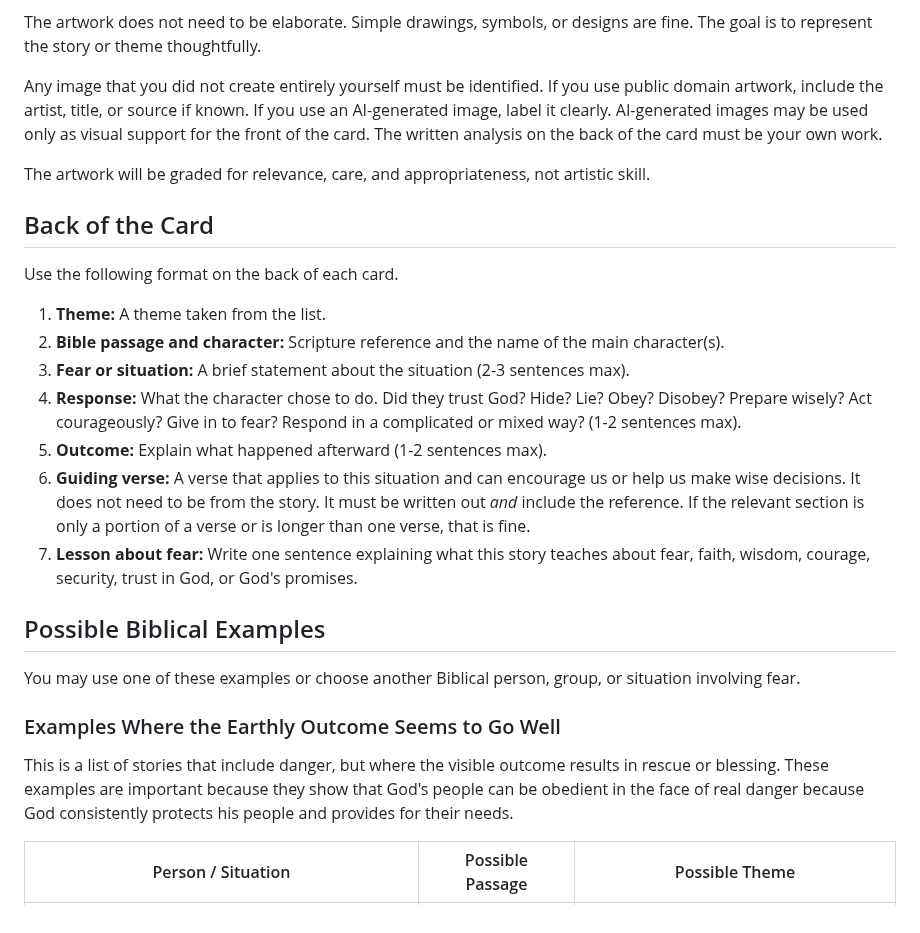
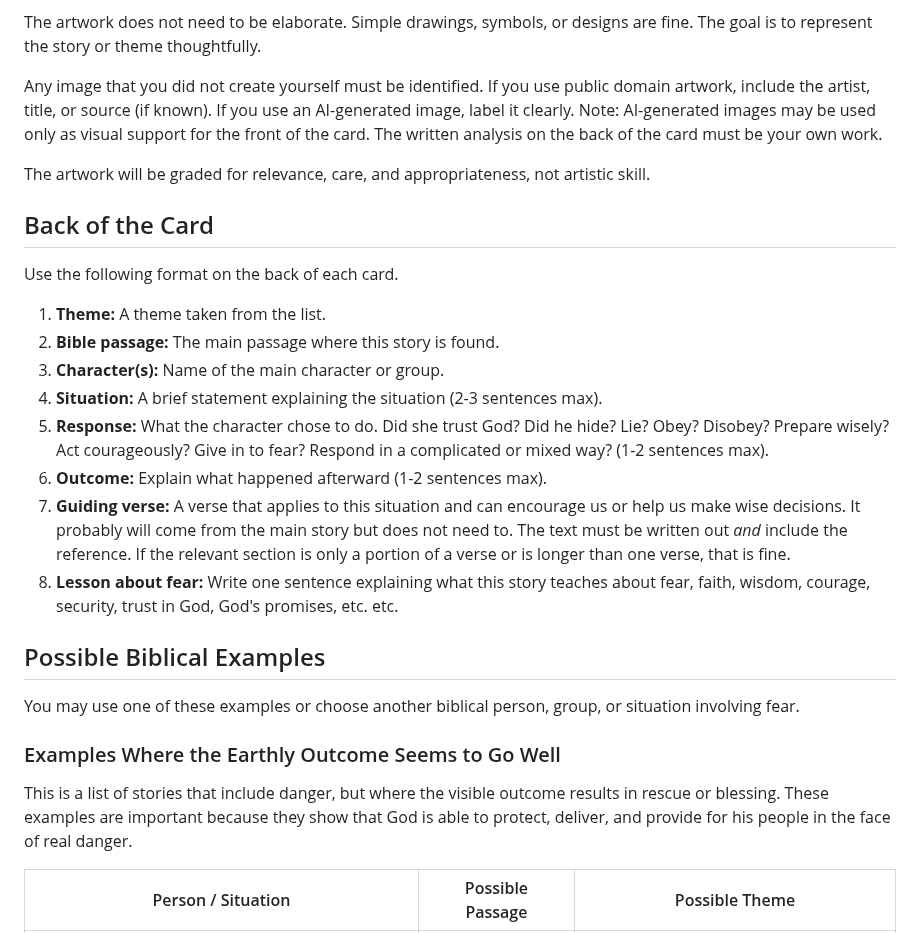
Before and after one commit to prof-tallman/csc228, a Markdown page: understanding_fear/biblical_trading_cards.md, the part around one of its changes. Rendered like a GitHub page.

```diff
--- a/understanding_fear/biblical_trading_cards.md
+++ b/understanding_fear/biblical_trading_cards.md
@@ -72,7 +69,7 @@ You may use:
 
 The artwork does not need to be elaborate. Simple drawings, symbols, or designs are fine. The goal is to represent the story or theme thoughtfully.
 
-Any image that you did not create entirely yourself must be identified. If you use public domain artwork, include the artist, title, or source if known. If you use an AI-generated image, label it clearly. AI-generated images may be used only as visual support for the front of the card. The written analysis on the back of the card must be your own work.
+Any image that you did not create yourself must be identified. If you use public domain artwork, include the artist, title, or source (if known). If you use an AI-generated image, label it clearly. Note: AI-generated images may be used only as visual support for the front of the card. The written analysis on the back of the card must be your own work.
 
 The artwork will be graded for relevance, care, and appropriateness, not artistic skill.
 
@@ -81,20 +78,21 @@ The artwork will be graded for relevance, care, and appropriateness, not artisti
 Use the following format on the back of each card.
 
 1. **Theme:** A theme taken from the list.
-2. **Bible passage and character:** Scripture reference and the name of the main character(s).
-3. **Fear or situation:** A brief statement about the situation (2-3 sentences max).
-4. **Response:** What the character chose to do. Did they trust God? Hide? Lie? Obey? Disobey? Prepare wisely? Act courageously? Give in to fear? Respond in a complicated or mixed way? (1-2 sentences max).
-5. **Outcome:** Explain what happened afterward (1-2 sentences max).
-6. **Guiding verse:** A verse that applies to this situation and can encourage us or help us make wise decisions. It does not need to be from the story. It must be written out *and* include the reference. If the relevant section is only a portion of a verse or is longer than one verse, that is fine.
-7. **Lesson about fear:** Write one sentence explaining what this story teaches about fear, faith, wisdom, courage, security, trust in God, or God's promises.
+2. **Bible passage:** The main passage where this story is found.
+3. **Character(s):** Name of the main character or group.
+4. **Situation:** A brief statement explaining the situation (2-3 sentences max).
+5. **Response:** What the character chose to do. Did she trust God? Did he hide? Lie? Obey? Disobey? Prepare wisely? Act courageously? Give in to fear? Respond in a complicated or mixed way? (1-2 sentences max).
+6. **Outcome:** Explain what happened afterward (1-2 sentences max).
+7. **Guiding verse:** A verse that applies to this situation and can encourage us or help us make wise decisions. It probably will come from the main story but does not need to. The text must be written out *and* include the reference. If the relevant section is only a portion of a verse or is longer than one verse, that is fine.
+8. **Lesson about fear:** Write one sentence explaining what this story teaches about fear, faith, wisdom, courage, security, trust in God, God's promises, etc. etc.
 
 ## Possible Biblical Examples ##
 
-You may use one of these examples or choose another Biblical person, group, or situation involving fear.
+You may use one of these examples or choose another biblical person, group, or situation involving fear.
 
 ### Examples Where the Earthly Outcome Seems to Go Well ###
 
-This is a list of stories that include danger, but where the visible outcome results in rescue or blessing. These examples are important because they show that God's people can be obedient in the face of real danger because God consistently protects his people and provides for their needs.
+This is a list of stories that include danger, but where the visible outcome results in rescue or blessing. These examples are important because they show that God is able to protect, deliver, and provide for his people in the face of real danger.
 
 | Person / Situation                                    | Possible Passage   | Possible Theme                           |
 | ----------------------------------------------------- | ------------------ | ---------------------------------------- |
```
Also changed, not shown: other parts of understanding_fear/biblical_trading_cards.md (+41 -37 lines).
